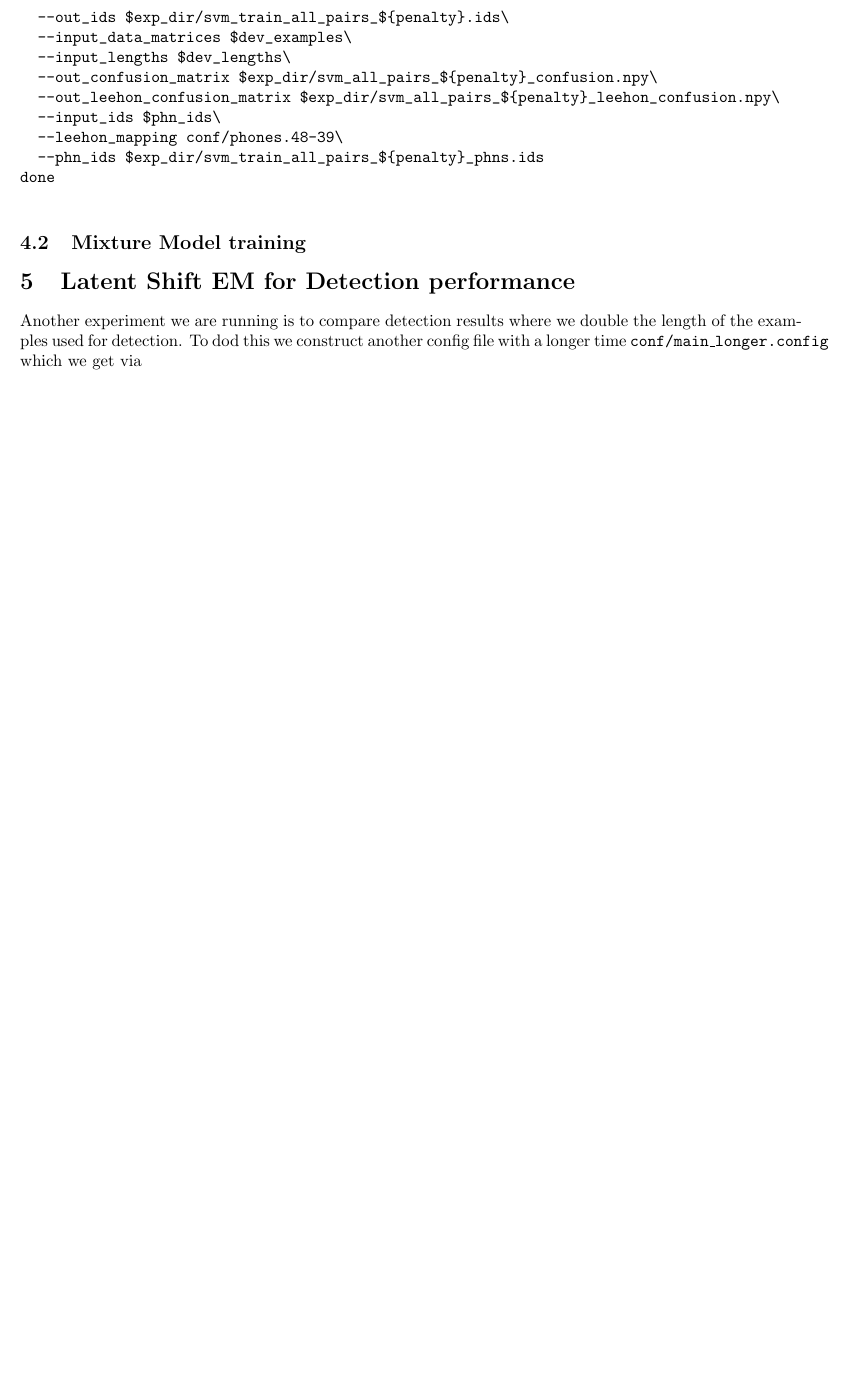
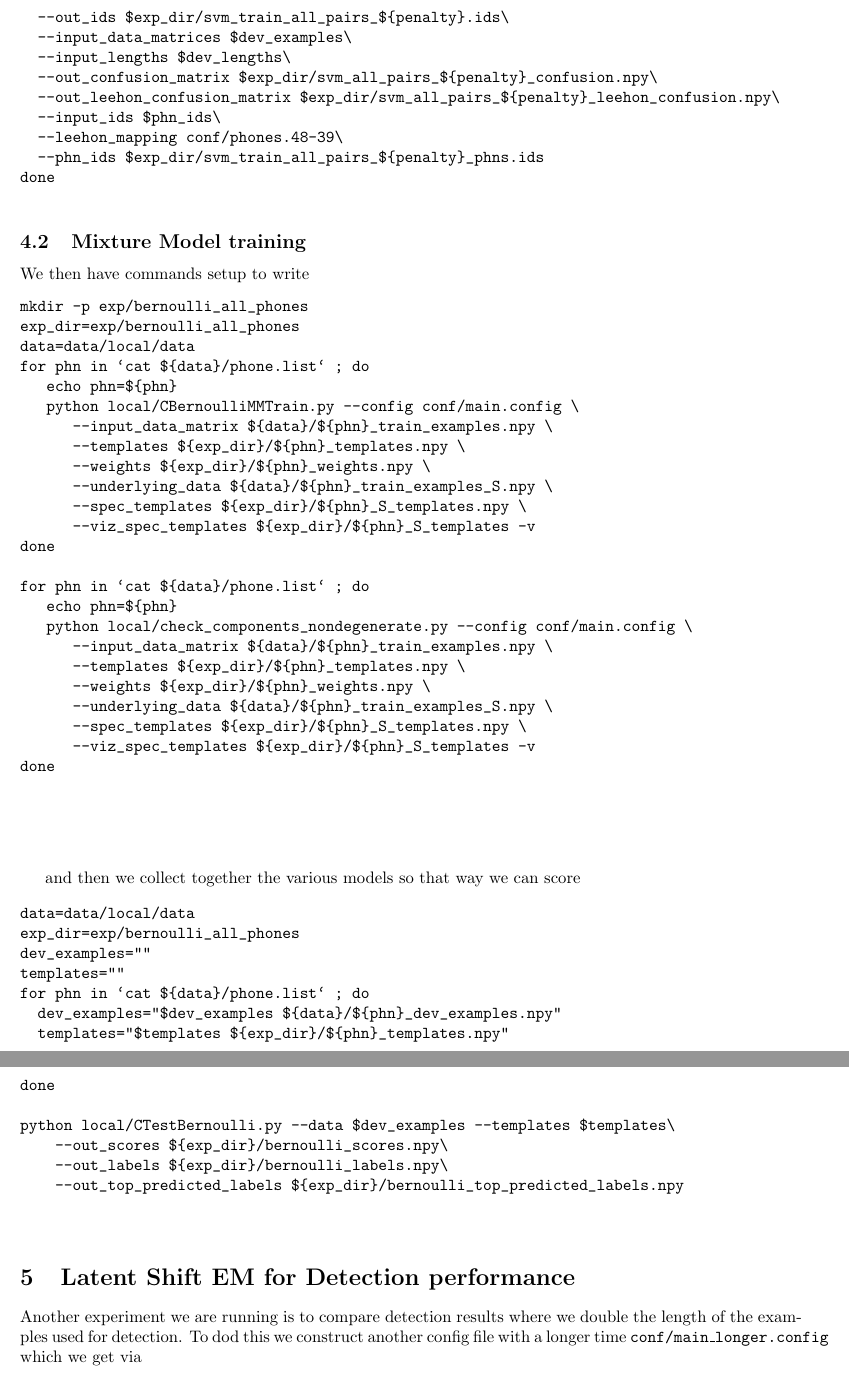
Before and after one commit to markstoehr/phoneclassification, a LaTeX document (writeup.tex): part of page 14 of 23 before the commit and two parts of pages 14 and 15 of 24 after it, the two joined at a grey line, cut so that both start at the same text, the shorter picture padded with empty space. Compiled offline with pdfLaTeX.

Commit message:
added in commands to run the bernoulli experiment

```diff
--- a/writeup.tex
+++ b/writeup.tex
@@ -764,6 +764,60 @@ done
 
 \subsection{Mixture Model training}
 
+We then have commands setup to write
+\begin{verbatim}
+mkdir -p exp/bernoulli_all_phones
+exp_dir=exp/bernoulli_all_phones
+data=data/local/data
+for phn in `cat ${data}/phone.list` ; do
+   echo phn=${phn}
+   python local/CBernoulliMMTrain.py --config conf/main.config \
+      --input_data_matrix ${data}/${phn}_train_examples.npy \
+      --templates ${exp_dir}/${phn}_templates.npy \
+      --weights ${exp_dir}/${phn}_weights.npy \
+      --underlying_data ${data}/${phn}_train_examples_S.npy \
+      --spec_templates ${exp_dir}/${phn}_S_templates.npy \
+      --viz_spec_templates ${exp_dir}/${phn}_S_templates -v
+done
+
+for phn in `cat ${data}/phone.list` ; do
+   echo phn=${phn}
+   python local/check_components_nondegenerate.py --config conf/main.config \
+      --input_data_matrix ${data}/${phn}_train_examples.npy \
+      --templates ${exp_dir}/${phn}_templates.npy \
+      --weights ${exp_dir}/${phn}_weights.npy \
+      --underlying_data ${data}/${phn}_train_examples_S.npy \
+      --spec_templates ${exp_dir}/${phn}_S_templates.npy \
+      --viz_spec_templates ${exp_dir}/${phn}_S_templates -v
+done
+
+
+
+
+\end{verbatim}
+
+and then we collect together the various models so that way
+we can score
+
+\begin{verbatim}
+data=data/local/data
+exp_dir=exp/bernoulli_all_phones
+dev_examples=""
+templates=""
+for phn in `cat ${data}/phone.list` ; do
+  dev_examples="$dev_examples ${data}/${phn}_dev_examples.npy"
+  templates="$templates ${exp_dir}/${phn}_templates.npy"
+done
+
+python local/CTestBernoulli.py --data $dev_examples --templates $templates\
+    --out_scores ${exp_dir}/bernoulli_scores.npy\
+    --out_labels ${exp_dir}/bernoulli_labels.npy\
+    --out_top_predicted_labels ${exp_dir}/bernoulli_top_predicted_labels.npy
+
+
+\end{verbatim}
+
+
 \section{Latent Shift EM for Detection performance}
 Another experiment we are running is to compare detection results where we double the length of the examples used for detection.
 To dod this we construct another config file with a longer time
```
